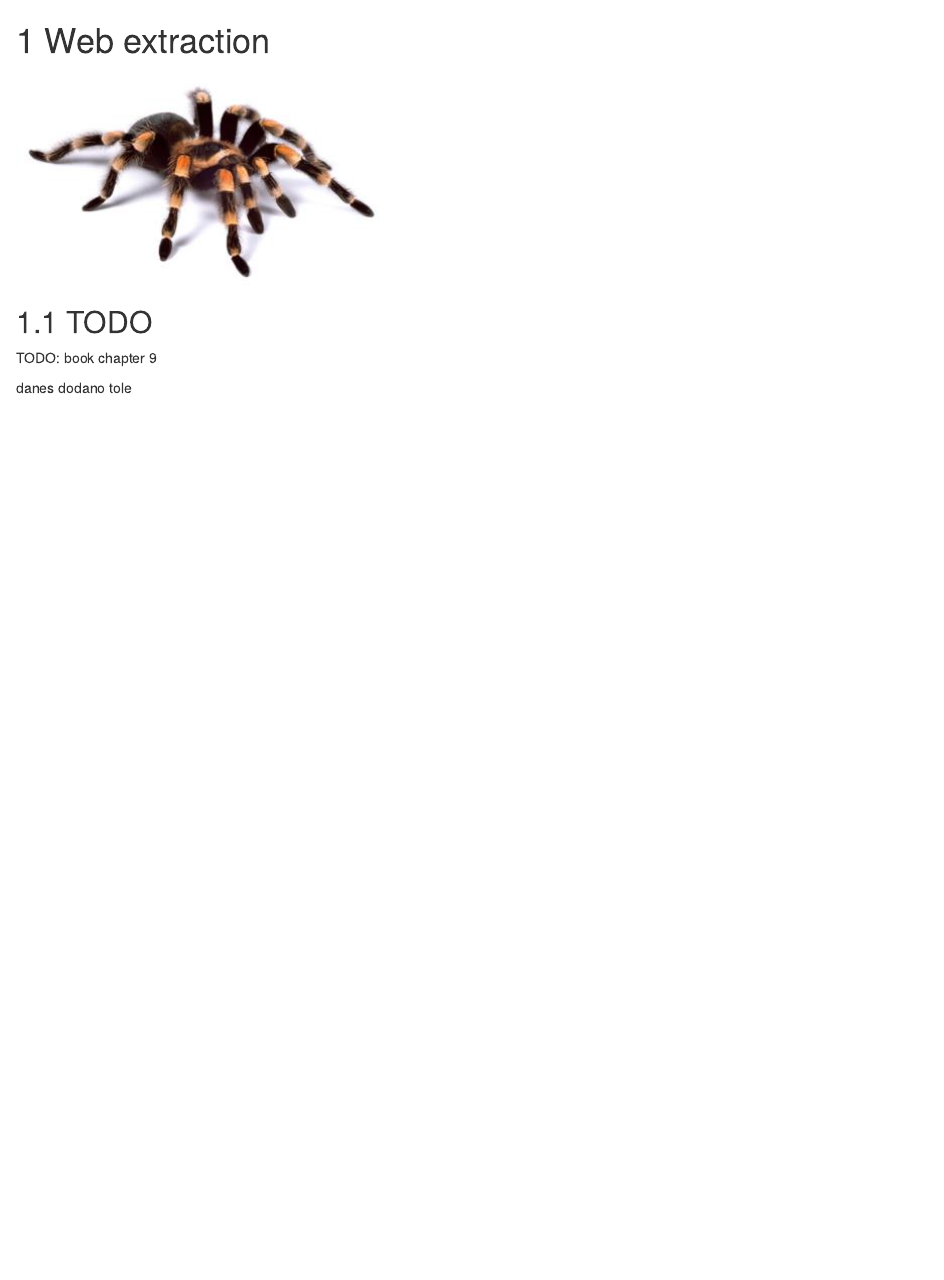
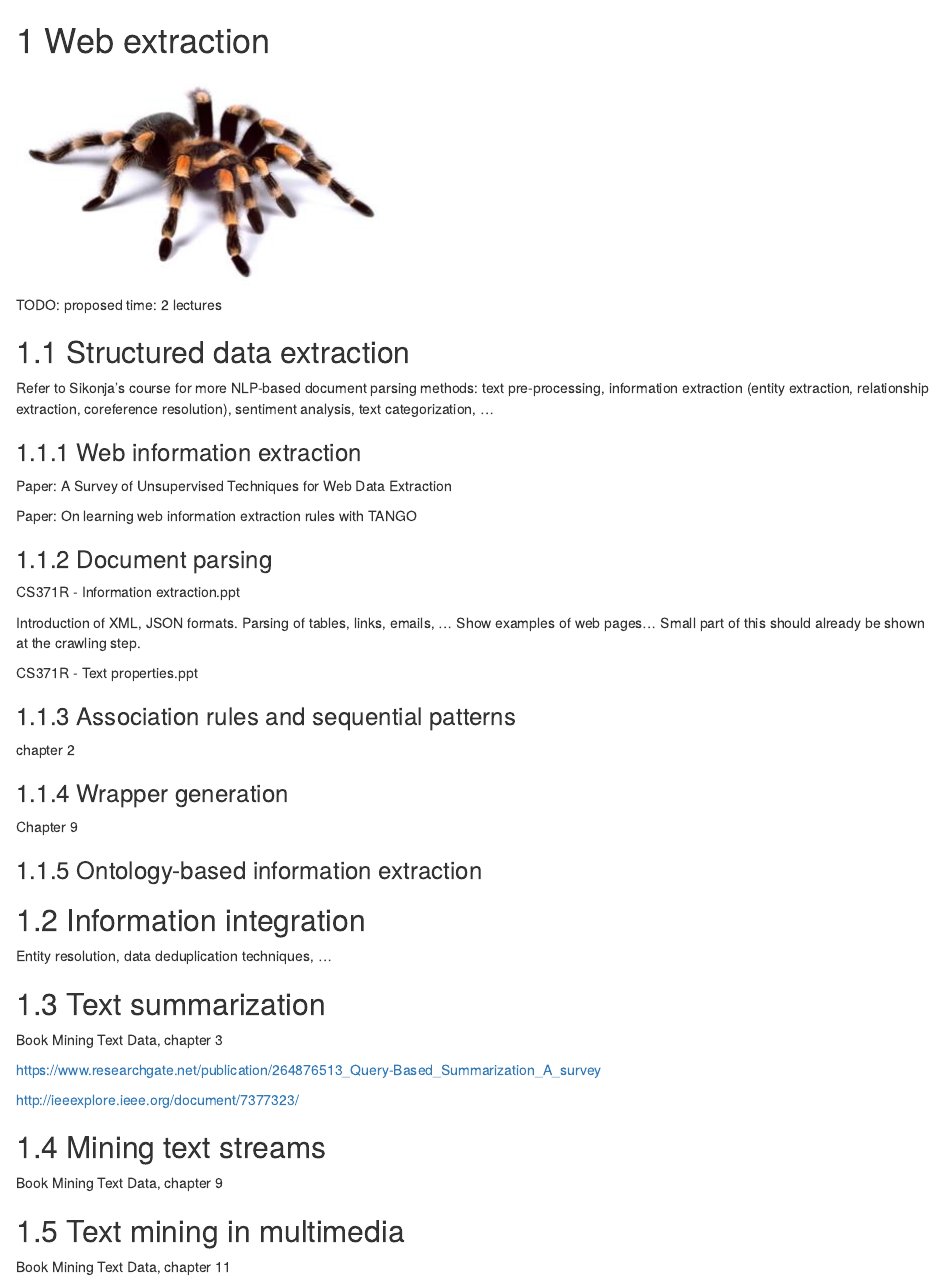
Before and after one commit to TimotejK/wier-labs, an R Markdown document (Book/Extraction.Rmd): the page in a window 1100 px wide, from its top. Rendered offline with R 4.5, knitr and Pandoc, with nearby package versions; drawn as R Markdown's standard HTML page in place of the format the file asks for.

Commit message:
Added Extraction topics

```diff
--- a/Book/Extraction.Rmd
+++ b/Book/Extraction.Rmd
@@ -2,8 +2,52 @@
 
 <img src="img/book/spider-01.png" />
 
-## TODO
+TODO: proposed time: 2 lectures
 
-TODO: book chapter 9
+## Structured data extraction
 
-danes dodano tole
+Refer to Sikonja's course for more NLP-based document parsing methods: text pre-processing, information extraction (entity extraction, relationship extraction, coreference resolution), sentiment analysis, text categorization, ...
+
+### Web information extraction
+
+Paper: A Survey of Unsupervised Techniques for Web Data Extraction
+
+Paper: On learning web information extraction rules with TANGO
+
+### Document parsing
+
+CS371R - Information extraction.ppt
+
+Introduction of XML, JSON formats. Parsing of tables, links, emails, ... Show examples of web pages... Small part of this should already be shown at the crawling step.
+
+CS371R - Text properties.ppt
+
+### Association rules and sequential patterns
+
+chapter 2
+
+### Wrapper generation
+
+Chapter 9
+
+### Ontology-based information extraction
+
+## Information integration
+
+Entity resolution, data deduplication techniques, ...
+
+## Text summarization
+
+Book Mining Text Data, chapter 3
+
+https://www.researchgate.net/publication/264876513_Query-Based_Summarization_A_survey
+
+http://ieeexplore.ieee.org/document/7377323/
+
+## Mining text streams
+
+Book Mining Text Data, chapter 9
+
+## Text mining in multimedia
+
+Book Mining Text Data, chapter 11
```
Also changed, not shown: Book/Crawling.Rmd (+2 -0 lines).
